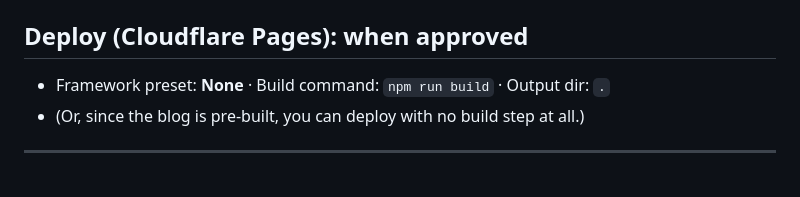
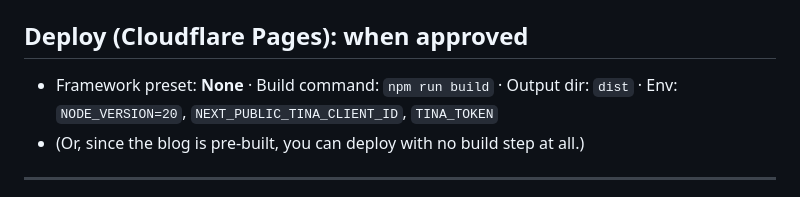
Before and after one commit to losmanzanos/kayla, a Markdown page: README-LOCAL.md, the part around the change. GitHub-like rendering.

Commit message:
README: Cloudflare output dir

```diff
--- a/README-LOCAL.md
+++ b/README-LOCAL.md
@@ -54,7 +54,7 @@ npm run blog           # rebuilds /blog/index.html and each /blog/<slug>/
 
 ## Deploy (Cloudflare Pages): when approved
 
-- Framework preset: **None** · Build command: `npm run build` · Output dir: `.`
+- Framework preset: **None** · Build command: `npm run build` · Output dir: `dist` · Env: `NODE_VERSION=20`, `NEXT_PUBLIC_TINA_CLIENT_ID`, `TINA_TOKEN`
 - (Or, since the blog is pre-built, you can deploy with no build step at all.)
 
 ---
```
